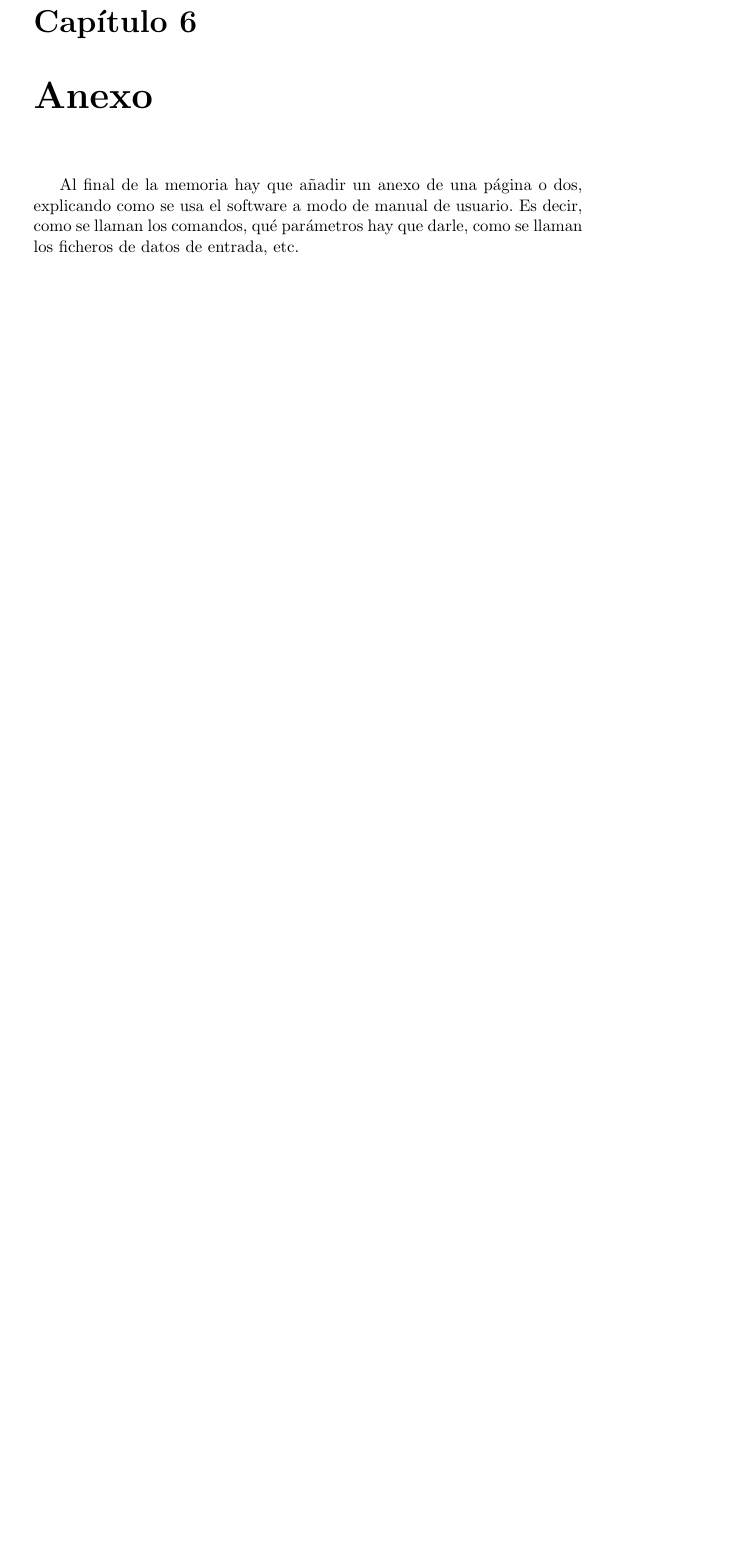
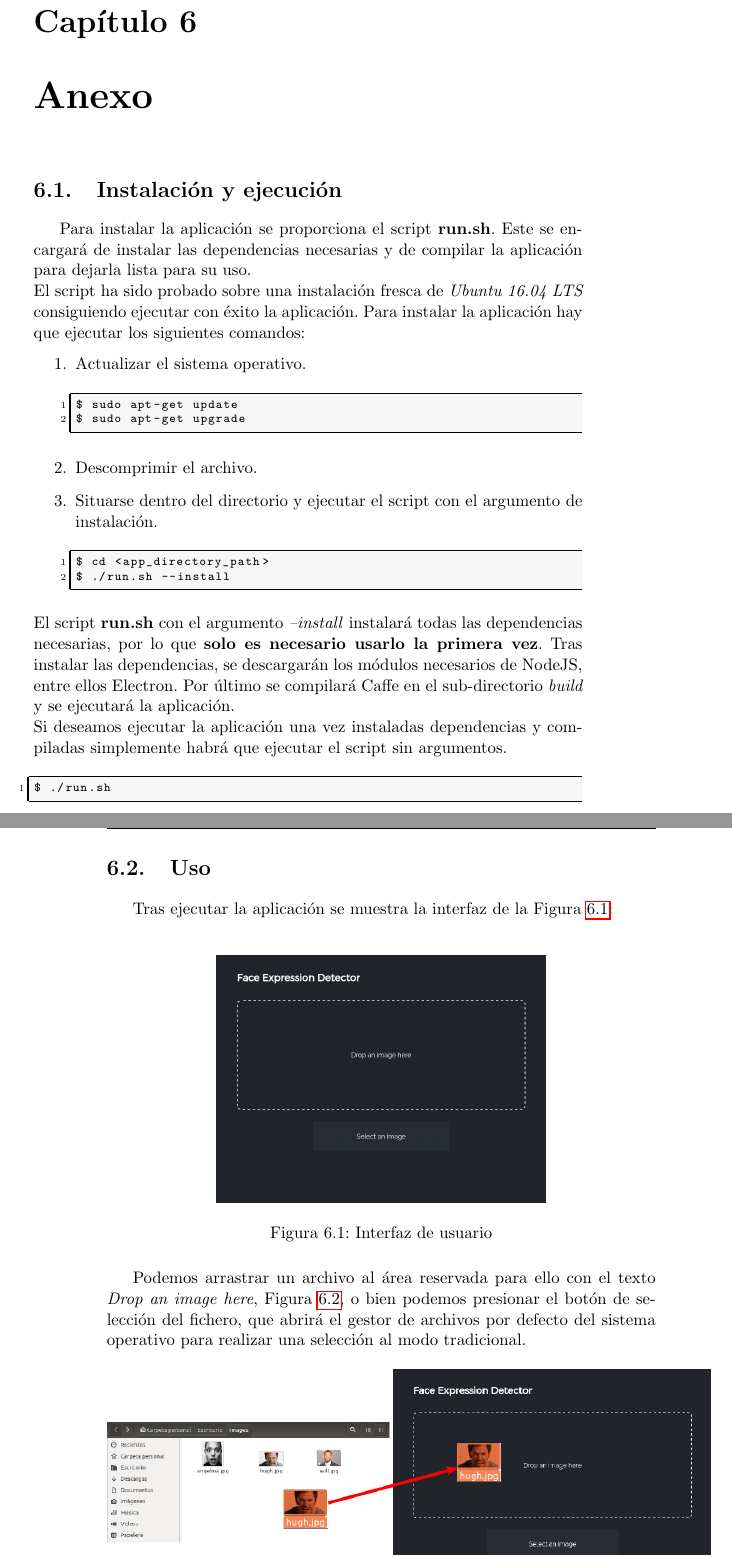
Before and after one commit to FranFT/Face-Expression-Detector, a LaTeX thesis (doc/proyectoTFG.tex): part of page 71 of 73 before the commit and two parts of pages 71 and 72 of 75 after it, the two joined at a grey line, cut so that both start at the same text, the shorter picture padded with empty space. Compiled offline with pdfLaTeX.

Commit message:
App manual

```diff
--- a/doc/proyectoTFG.tex
+++ b/doc/proyectoTFG.tex
@@ -1482,5 +1482,36 @@ Avanzar algunas líneas de trabajo futuro para solucionar las debilidades detect
 
 \end{thebibliography}
 \chapter{Anexo}
-
-Al final de la memoria hay que añadir un anexo de una página o dos, explicando como se usa el software a modo de manual de usuario. Es decir, como se llaman los comandos, qué parámetros hay que darle, como se llaman los ficheros de datos de entrada, etc.
+\section{Instalación y ejecución}
+%Al final de la memoria hay que añadir un anexo de una página o dos, explicando como se usa el software a modo de manual de usuario. Es decir, como se llaman los comandos, qué parámetros hay que darle, como se llaman los ficheros de datos de entrada, etc.
+Para instalar la aplicación se proporciona el script \textbf{run.sh}. Este se encargará de instalar las dependencias necesarias y de compilar la aplicación para dejarla lista para su uso.\\
+El script ha sido probado sobre una instalación fresca de \textit{Ubuntu 16.04 LTS} consiguiendo ejecutar con éxito la aplicación. Para instalar la aplicación hay que ejecutar los siguientes comandos:
+\begin{enumerate}
+	\item Actualizar el sistema operativo.
+\begin{lstlisting}[language=bash]
+$ sudo apt-get update
+$ sudo apt-get upgrade
+\end{lstlisting}
+	\item Descomprimir el archivo.
+	\item Situarse dentro del directorio y ejecutar el script con el argumento de instalación.
+\begin{lstlisting}[language=bash]
+$ cd <app_directory_path>
+$ ./run.sh --install
+\end{lstlisting}
+\end{enumerate}
+El script \textbf{run.sh} con el argumento \textit{--install} instalará todas las dependencias necesarias, por lo que \textbf{solo es necesario usarlo la primera vez}. Tras instalar las dependencias, se descargarán los módulos necesarios de NodeJS, entre ellos Electron. Por último se compilará Caffe en el sub-directorio \textit{build} y se ejecutará la aplicación.\\
+Si deseamos ejecutar la aplicación una vez instaladas dependencias y compiladas simplemente habrá que ejecutar el script sin argumentos.
+\begin{lstlisting}[language=bash]
+$ ./run.sh
+\end{lstlisting}
+
+\section{Uso}
+Tras ejecutar la aplicación se muestra la interfaz de la Figura \ref{fig:UI}:\\
+\begin{figure}[h]
+\centering
+\includegraphics[width=0.6\linewidth]{imagenes/UI}
+\caption[Interfaz de Usuario]{Interfaz de usuario}
+\label{fig:UI}
+\end{figure}
+
+Podemos arrastrar un archivo al área reservada para ello con el texto \textit{Drop an image here}, Figura \ref{fig:dragdrop}, o bien podemos presionar el botón de selección del fichero, que abrirá el gestor de archivos por defecto del sistema operativo para realizar una selección al modo tradicional.
@@ -1486,0 +1522,2 @@ Al final de la memoria hay que añadir un anexo de una página o dos, explicando
+\label{fig:dragdrop}
+\end{figure}
```
Also changed, not shown: doc/imagenes/UI.png (added), doc/imagenes/analysiscreen.png (added), doc/imagenes/dragdrop.png (added), doc/proyectoTFG.tex (20 more changed lines).
